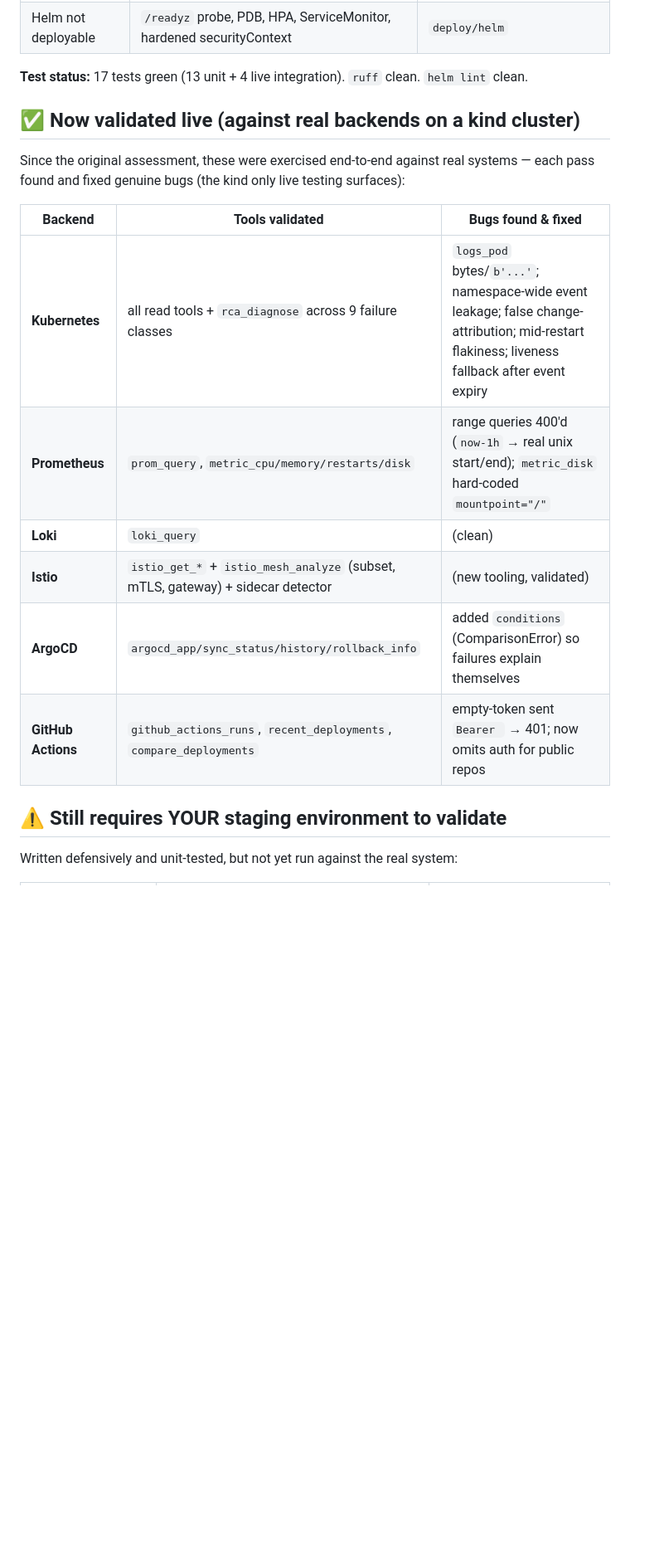
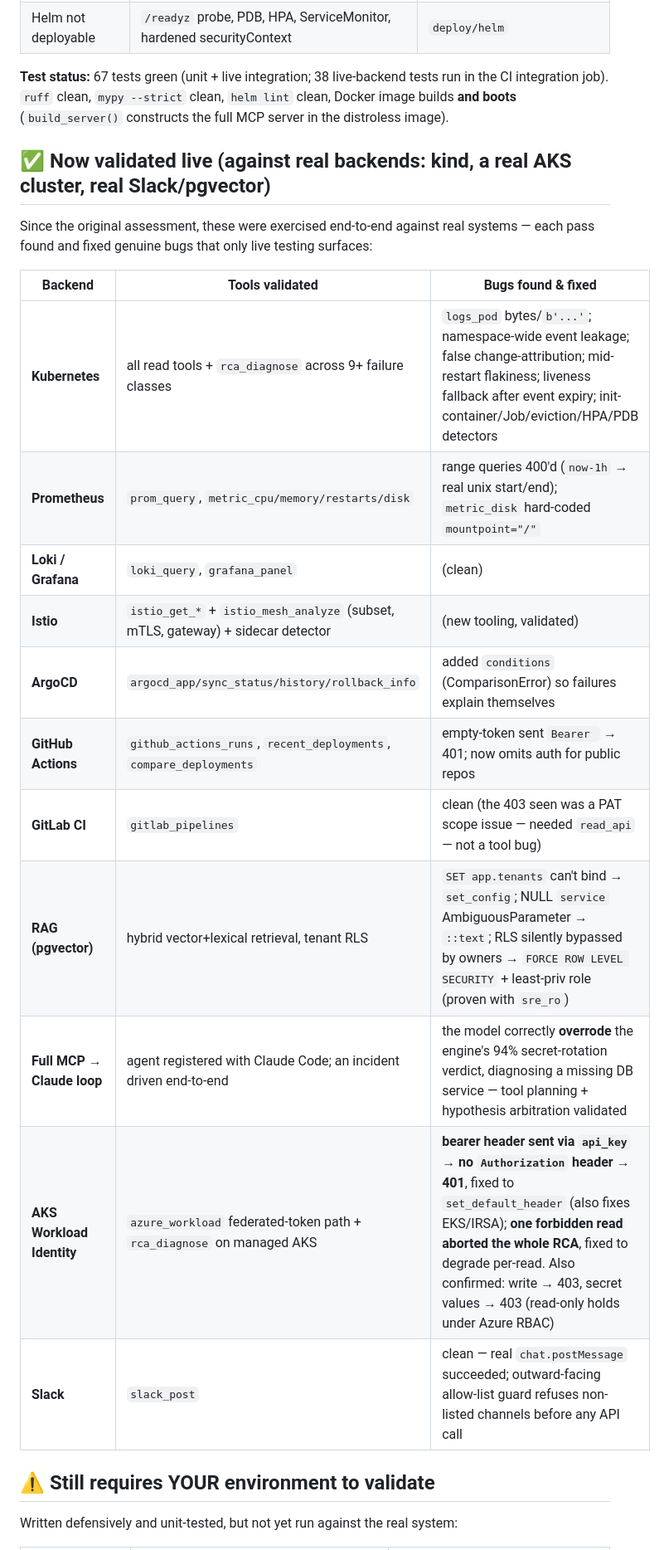
Before and after one commit to Siddhuge/K8s-SRE-AI-Agent, a Markdown page: docs/production-readiness.md, the part around one of its changes. Shown at 83% size. GitHub-like rendering; blank space fills up the shorter version.

```diff
--- a/docs/production-readiness.md
+++ b/docs/production-readiness.md
@@ -18,23 +18,30 @@ environment** to sign off. Nothing below is marked done unless it was actually r
 | No CI | GitHub Actions: ruff, mypy, unit tests, **kind integration job**, Docker build + Trivy scan, helm lint | [.github/workflows/ci.yaml](../.github/workflows/ci.yaml) |
 | Helm not deployable | `/readyz` probe, PDB, HPA, ServiceMonitor, hardened securityContext | `deploy/helm` |
 
-**Test status:** 17 tests green (13 unit + 4 live integration). `ruff` clean. `helm lint` clean.
+**Test status:** 67 tests green (unit + live integration; 38 live-backend tests run in the
+CI integration job). `ruff` clean, `mypy --strict` clean, `helm lint` clean, Docker image
+builds **and boots** (`build_server()` constructs the full MCP server in the distroless image).
 
-## ✅ Now validated live (against real backends on a kind cluster)
+## ✅ Now validated live (against real backends: kind, a real AKS cluster, real Slack/pgvector)
 
 Since the original assessment, these were exercised end-to-end against real systems —
-each pass found and fixed genuine bugs (the kind only live testing surfaces):
+each pass found and fixed genuine bugs that only live testing surfaces:
 
 | Backend | Tools validated | Bugs found & fixed |
 |---------|-----------------|--------------------|
-| **Kubernetes** | all read tools + `rca_diagnose` across 9 failure classes | `logs_pod` bytes/`b'...'`; namespace-wide event leakage; false change-attribution; mid-restart flakiness; liveness fallback after event expiry |
+| **Kubernetes** | all read tools + `rca_diagnose` across 9+ failure classes | `logs_pod` bytes/`b'...'`; namespace-wide event leakage; false change-attribution; mid-restart flakiness; liveness fallback after event expiry; init-container/Job/eviction/HPA/PDB detectors |
 | **Prometheus** | `prom_query`, `metric_cpu/memory/restarts/disk` | range queries 400'd (`now-1h` → real unix start/end); `metric_disk` hard-coded `mountpoint="/"` |
-| **Loki** | `loki_query` | (clean) |
+| **Loki / Grafana** | `loki_query`, `grafana_panel` | (clean) |
 | **Istio** | `istio_get_*` + `istio_mesh_analyze` (subset, mTLS, gateway) + sidecar detector | (new tooling, validated) |
 | **ArgoCD** | `argocd_app/sync_status/history/rollback_info` | added `conditions` (ComparisonError) so failures explain themselves |
 | **GitHub Actions** | `github_actions_runs`, `recent_deployments`, `compare_deployments` | empty-token sent `Bearer ` → 401; now omits auth for public repos |
+| **GitLab CI** | `gitlab_pipelines` | clean (the 403 seen was a PAT scope issue — needed `read_api` — not a tool bug) |
+| **RAG (pgvector)** | hybrid vector+lexical retrieval, tenant RLS | `SET app.tenants` can't bind → `set_config`; NULL `service` AmbiguousParameter → `::text`; RLS silently bypassed by owners → `FORCE ROW LEVEL SECURITY` + least-priv role (proven with `sre_ro`) |
+| **Full MCP → Claude loop** | agent registered with Claude Code; an incident driven end-to-end | the model correctly **overrode** the engine's 94% secret-rotation verdict, diagnosing a missing DB service — tool planning + hypothesis arbitration validated |
+| **AKS Workload Identity** | `azure_workload` federated-token path + `rca_diagnose` on managed AKS | **bearer header sent via `api_key` → no `Authorization` header → 401**, fixed to `set_default_header` (also fixes EKS/IRSA); **one forbidden read aborted the whole RCA**, fixed to degrade per-read. Also confirmed: write → 403, secret values → 403 (read-only holds under Azure RBAC) |
+| **Slack** | `slack_post` | clean — real `chat.postMessage` succeeded; outward-facing allow-list guard refuses non-listed channels before any API call |
 
-## ⚠️ Still requires YOUR staging environment to validate
+## ⚠️ Still requires YOUR environment to validate
 
 Written defensively and unit-tested, but not yet run against the real system:
 
```
Also changed, not shown: other parts of docs/production-readiness.md (+24 -25 lines).
